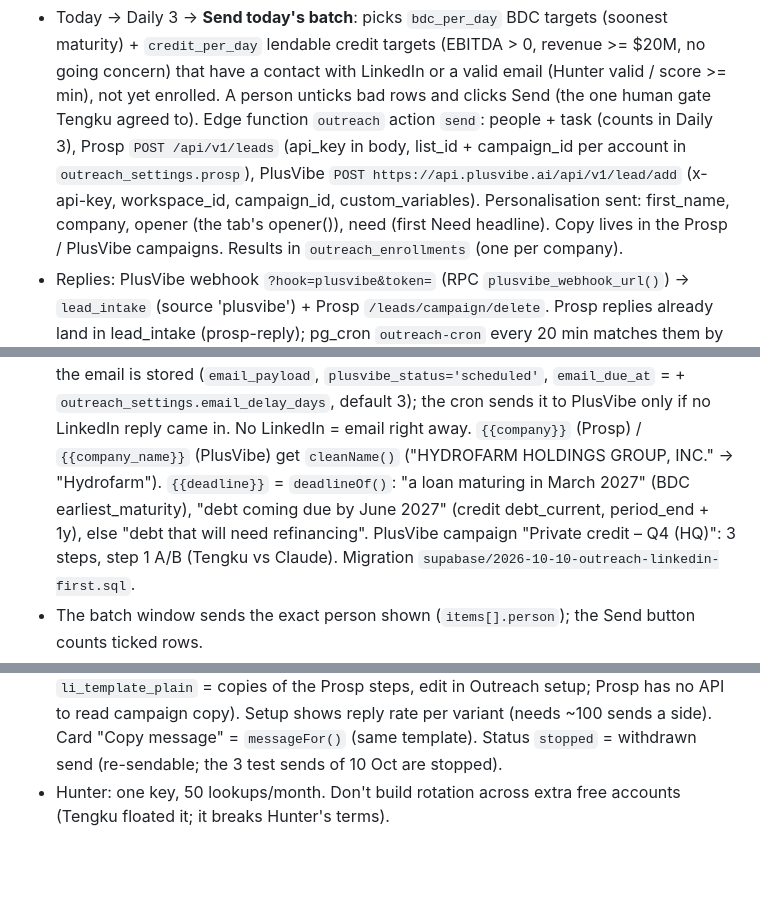
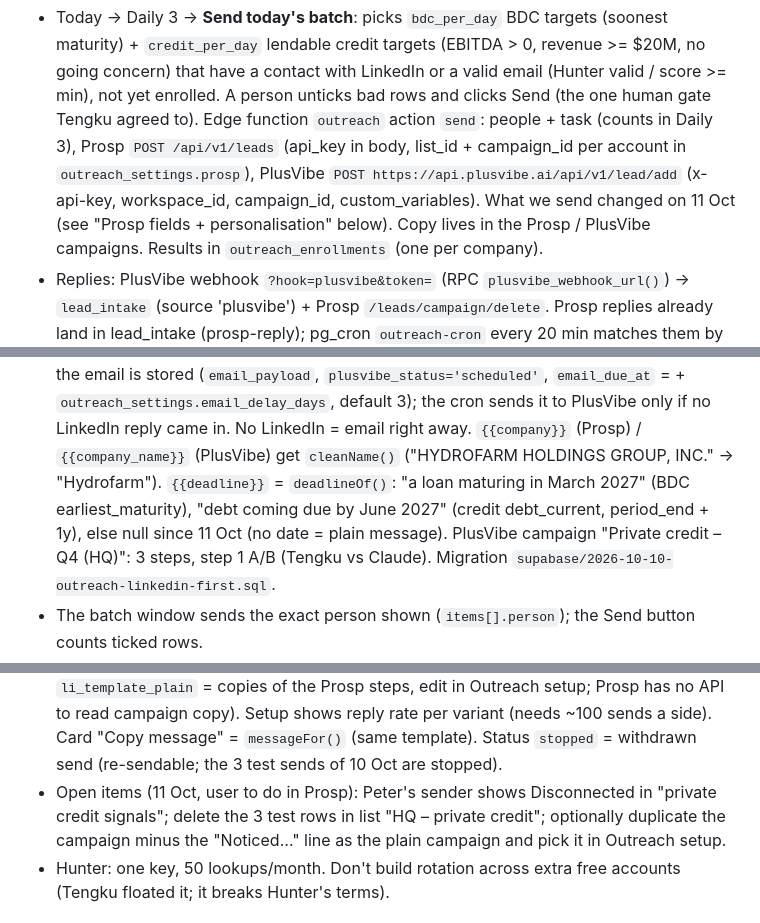
Before and after one commit to chasehamby123/outerhaven-dashboard, a Markdown page: CLAUDE.md, 3 parts joined by grey strips. Drawn GitHub-style; blank space fills up the shorter version.

Commit message:
CLAUDE.md: fix stale outreach lines, add open items
Co-Authored-By: Claude Opus 5.5 <noreply@anthropic.com>
Claude-Session: https://claude.ai/code/session_01An2kHeVwqtFLjpwGmavL4q

```diff
--- a/CLAUDE.md
+++ b/CLAUDE.md
@@ -396,7 +396,7 @@ Today, Schedule, Resources (no one holds it right now, the role still exists). R
   enrolled. A person unticks bad rows and clicks Send (the one human gate Tengku agreed to). Edge function `outreach` action `send`:
   people + task (counts in Daily 3), Prosp `POST /api/v1/leads` (api_key in body, list_id + campaign_id per account in
   `outreach_settings.prosp`), PlusVibe `POST https://api.plusvibe.ai/api/v1/lead/add` (x-api-key, workspace_id, campaign_id,
-  custom_variables). Personalisation sent: first_name, company, opener (the tab's opener()), need (first Need headline). Copy lives in the
+  custom_variables). What we send changed on 11 Oct (see "Prosp fields + personalisation" below). Copy lives in the
   Prosp / PlusVibe campaigns. Results in `outreach_enrollments` (one per company).
 - Replies: PlusVibe webhook `?hook=plusvibe&token=` (RPC `plusvibe_webhook_url()`) → `lead_intake` (source 'plusvibe') + Prosp
   `/leads/campaign/delete`. Prosp replies already land in lead_intake (prosp-reply); pg_cron `outreach-cron` every 20 min matches them by
@@ -406,7 +406,7 @@ Today, Schedule, Resources (no one holds it right now, the role still exists). R
 - **LinkedIn first** (Tengku, 10 Oct): with a LinkedIn profile, Prosp gets them on send day and the email is stored (`email_payload`,
   `plusvibe_status='scheduled'`, `email_due_at` = + `outreach_settings.email_delay_days`, default 3); the cron sends it to PlusVibe only if
   no LinkedIn reply came in. No LinkedIn = email right away. `{{company}}` (Prosp) / `{{company_name}}` (PlusVibe) get `cleanName()`
-  ("HYDROFARM HOLDINGS GROUP, INC." → "Hydrofarm"). `{{deadline}}` = `deadlineOf()`: "a loan maturing in March 2027" (BDC earliest_maturity), "debt coming due by June 2027" (credit debt_current, period_end + 1y), else "debt that will need refinancing". PlusVibe campaign "Private credit – Q4 (HQ)": 3 steps, step 1 A/B (Tengku vs Claude).
+  ("HYDROFARM HOLDINGS GROUP, INC." → "Hydrofarm"). `{{deadline}}` = `deadlineOf()`: "a loan maturing in March 2027" (BDC earliest_maturity), "debt coming due by June 2027" (credit debt_current, period_end + 1y), else null since 11 Oct (no date = plain message). PlusVibe campaign "Private credit – Q4 (HQ)": 3 steps, step 1 A/B (Tengku vs Claude).
   Migration `supabase/2026-10-10-outreach-linkedin-first.sql`.
 - The batch window sends the exact person shown (`items[].person`); the Send button counts ticked rows.
 - **Prosp fields + personalisation (11 Oct 2026, v7; `supabase/2026-10-11-outreach-variants.sql`):** Prosp's message uses `{{First name}}` = its
@@ -419,6 +419,8 @@ Today, Schedule, Resources (no one holds it right now, the role still exists). R
   variant and previews each person's exact message (`li_template_dated` / `li_template_plain` = copies of the Prosp steps, edit in Outreach
   setup; Prosp has no API to read campaign copy). Setup shows reply rate per variant (needs ~100 sends a side). Card "Copy message" =
   `messageFor()` (same template). Status `stopped` = withdrawn send (re-sendable; the 3 test sends of 10 Oct are stopped).
+- Open items (11 Oct, user to do in Prosp): Peter's sender shows Disconnected in "private credit signals"; delete the 3 test rows in list
+  "HQ – private credit"; optionally duplicate the campaign minus the "Noticed…" line as the plain campaign and pick it in Outreach setup.
 - Hunter: one key, 50 lookups/month. Don't build rotation across extra free accounts (Tengku floated it; it breaks Hunter's terms).
 
 ## Post formats, format tests, breakdowns (11 Oct 2026; `hq/formats.js`, `hq/formattest.js`, `supabase/2026-10-11-post-formats.sql`)
```
